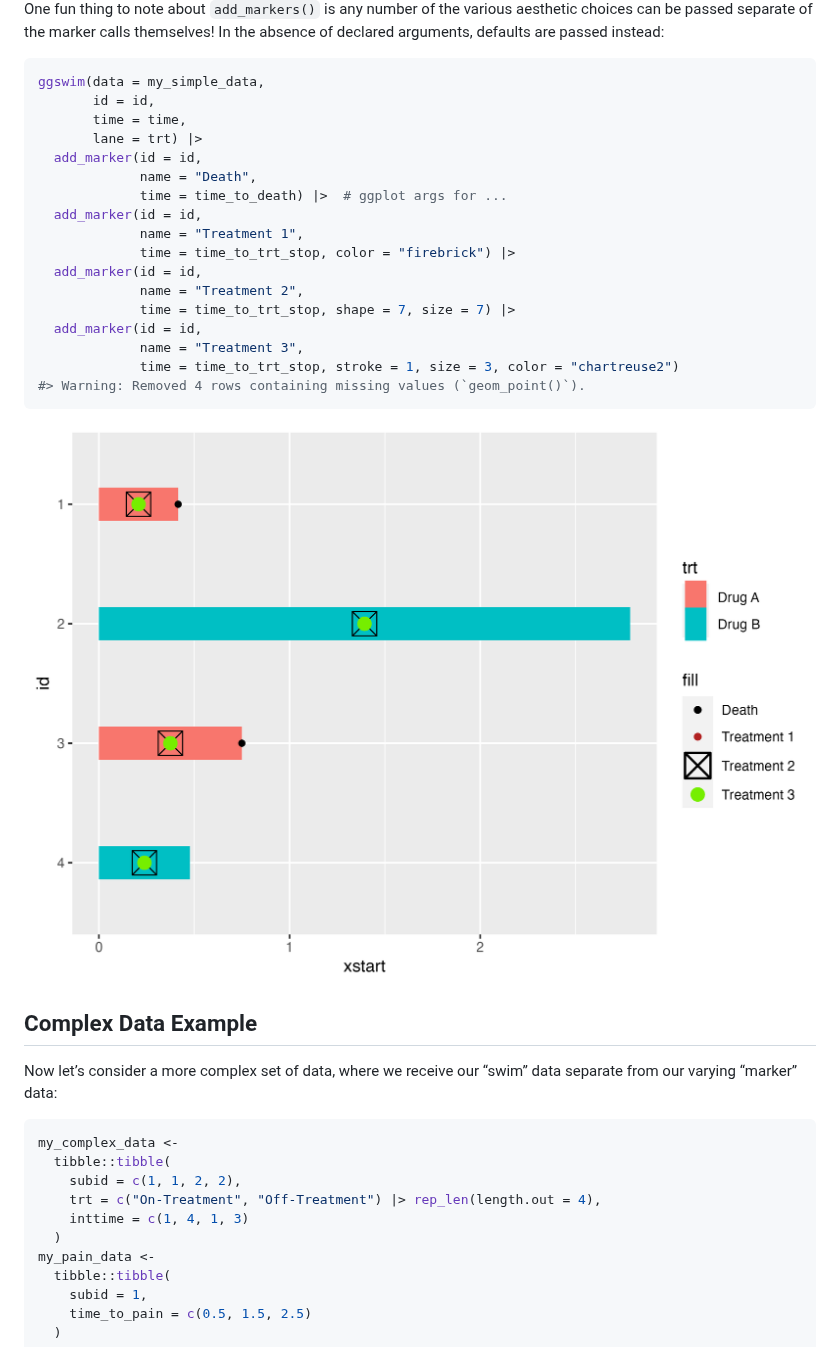
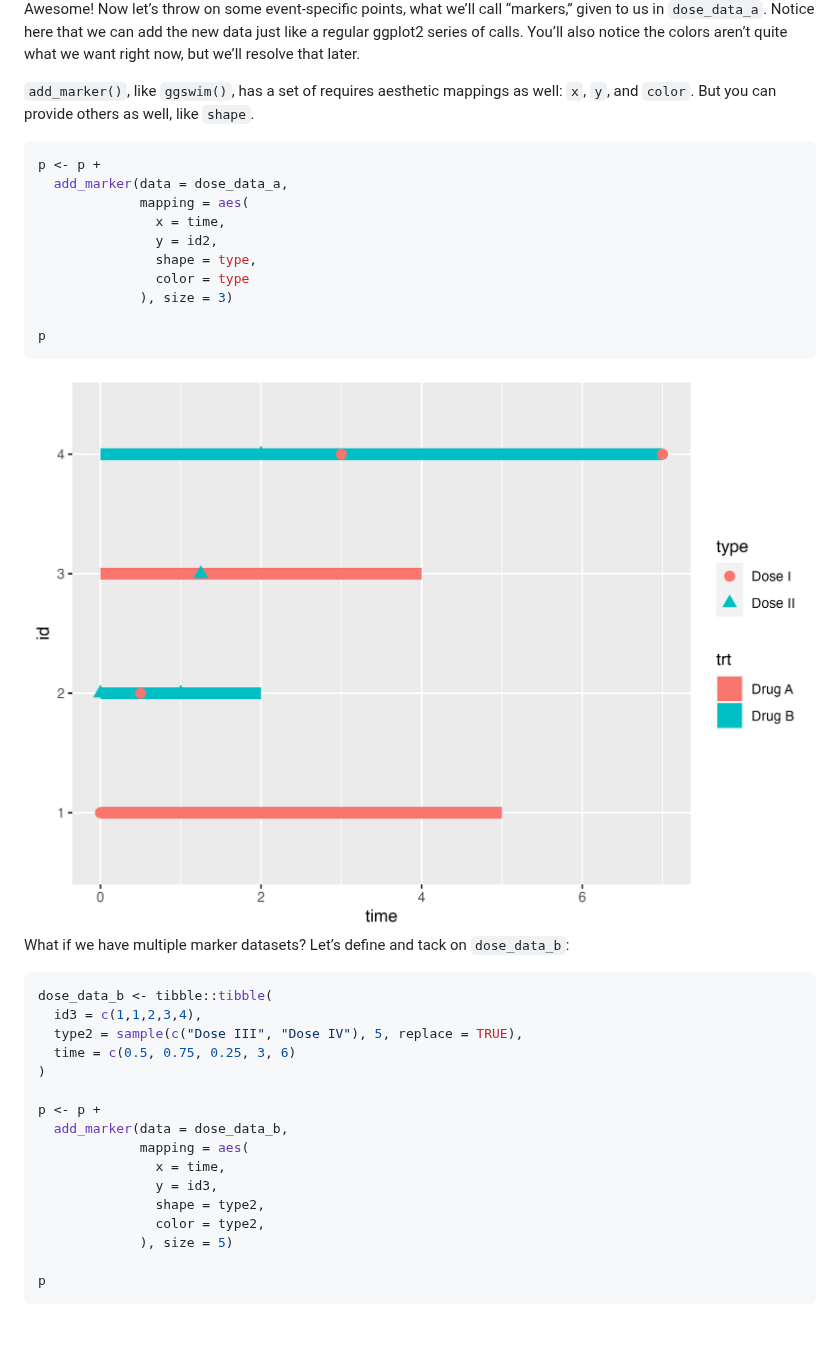
Before and after one commit to CHOP-CGTInformatics/ggswim, a Markdown page: README.md, the part around one of its changes. Drawn GitHub-style; pictures changed too: man/figures/README-unnamed-chunk-5-1.png (added).

````diff
--- a/README.md
+++ b/README.md
@@ -74,43 +97,48 @@ my_simple_data |>
 
-One fun thing to note about `add_markers()` is any number of the various
-aesthetic choices can be passed separate of the marker calls themselves!
-In the absence of declared arguments, defaults are passed instead:
+Awesome! Now let’s throw on some event-specific points, what we’ll call
+“markers,” given to us in `dose_data_a`. Notice here that we can add the
+new data just like a regular ggplot2 series of calls. You’ll also notice
+the colors aren’t quite what we want right now, but we’ll resolve that
+later.
+
+`add_marker()`, like `ggswim()`, has a set of requires aesthetic
+mappings as well: `x`, `y`, and `color`. But you can provide others as
+well, like `shape`.
 
 ``` r
-ggswim(data = my_simple_data,
-       id = id,
-       time = time,
-       lane = trt) |>
-  add_marker(id = id,
-             name = "Death",
-             time = time_to_death) |>  # ggplot args for ...
-  add_marker(id = id,
-             name = "Treatment 1",
-             time = time_to_trt_stop, color = "firebrick") |>
-  add_marker(id = id,
-             name = "Treatment 2",
-             time = time_to_trt_stop, shape = 7, size = 7) |>
-  add_marker(id = id,
-             name = "Treatment 3",
-             time = time_to_trt_stop, stroke = 1, size = 3, color = "chartreuse2")
-#> Warning: Removed 4 rows containing missing values (`geom_point()`).
+p <- p +
+  add_marker(data = dose_data_a,
+             mapping = aes(
+               x = time,
+               y = id2,
+               shape = type,
+               color = type
+             ), size = 3)
+
+p
 ```
 
-<img src="man/figures/README-unnamed-chunk-2-1.png" width="100%" />
+<img src="man/figures/README-unnamed-chunk-5-1.png" width="100%" />
 
-## Complex Data Example
-
-Now let’s consider a more complex set of data, where we receive our
-“swim” data separate from our varying “marker” data:
+What if we have multiple marker datasets? Let’s define and tack on
+`dose_data_b`:
 
 ``` r
-my_complex_data <-
-  tibble::tibble(
-    subid = c(1, 1, 2, 2),
-    trt = c("On-Treatment", "Off-Treatment") |> rep_len(length.out = 4),
-    inttime = c(1, 4, 1, 3)
-  )
-my_pain_data <-
-  tibble::tibble(
-    subid = 1,
-    time_to_pain = c(0.5, 1.5, 2.5)
+dose_data_b <- tibble::tibble(
+  id3 = c(1,1,2,3,4),
+  type2 = sample(c("Dose III", "Dose IV"), 5, replace = TRUE),
+  time = c(0.5, 0.75, 0.25, 3, 6)
+)
+
+p <- p +
+  add_marker(data = dose_data_b,
+             mapping = aes(
+               x = time,
+               y = id3,
+               shape = type2,
+               color = type2,
+             ), size = 5)
+
+p
+```
+
````
Also changed, not shown: other parts of README.md (+120 -61 lines), man/figures/README-unnamed-chunk-4-1.png (added), man/figures/README-unnamed-chunk-6-1.png (added), man/figures/README-unnamed-chunk-7-1.png (added), man/figures/README-unnamed-chunk-8-1.png (added), man/figures/README-unnamed-chunk-9-1.png (added), 3 other files.
